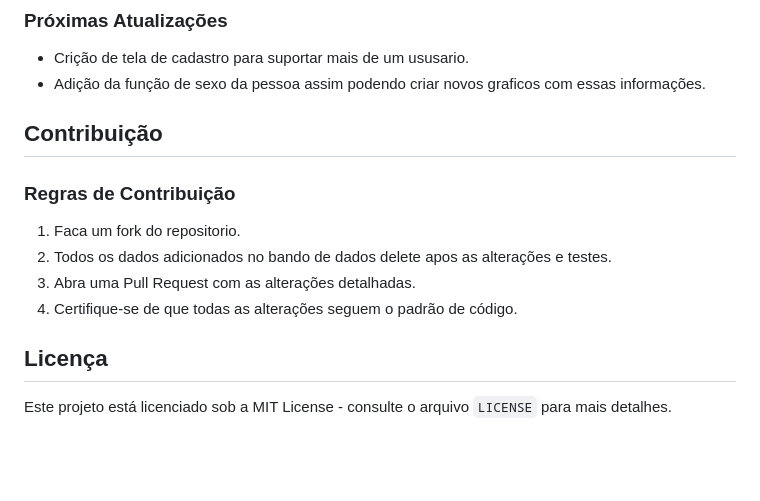
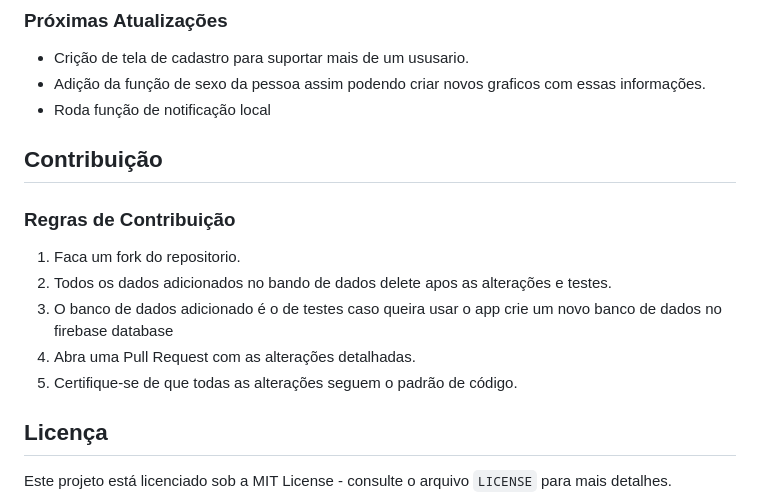
Before and after one commit to SavioVitorAlves/BdayNotify, a Markdown page: README.md, the part around the change. GitHub-like rendering; blank space fills up the shorter version.

Commit message:
refactor: update readme

```diff
--- a/README.md
+++ b/README.md
@@ -147,14 +147,16 @@ dev_dependencies:
 ### Próximas Atualizações
 - Crição de tela de cadastro para suportar mais de um ususario.
 - Adição da função de sexo da pessoa assim podendo criar novos graficos com essas informações.
+- Roda função de notificação local
 
 ## Contribuição
 
 ### Regras de Contribuição
 1. Faca um fork do repositorio.
 2. Todos os dados adicionados no bando de dados delete apos as alterações e testes.
-3. Abra uma Pull Request com as alterações detalhadas.
-4. Certifique-se de que todas as alterações seguem o padrão de código.
+3. O banco de dados adicionado é o de testes caso queira usar o app crie um novo banco de dados no firebase database
+4. Abra uma Pull Request com as alterações detalhadas.
+5. Certifique-se de que todas as alterações seguem o padrão de código.
 
 
 ## Licença
```
